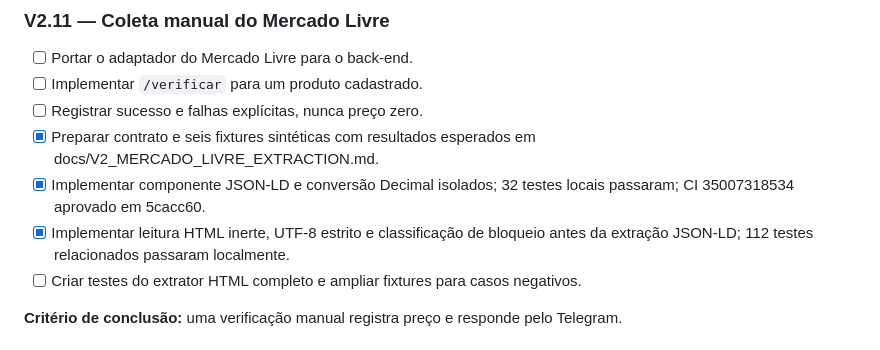
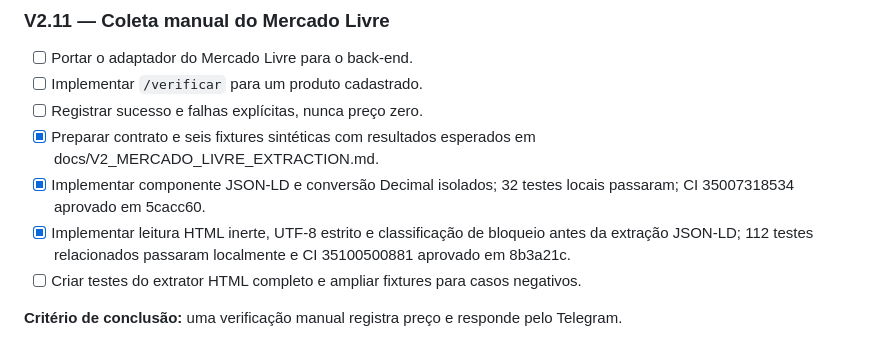
Before and after one commit to devbenjaminsantos/argos, a Markdown page: ROADMAP.md, the part around the change. GitHub-like rendering.

Commit message:
docs: record inert HTML parser CI validation

```diff
--- a/ROADMAP.md
+++ b/ROADMAP.md
@@ -299,7 +299,7 @@ O frontend pode continuar sendo desenhado em paralelo. Ele não bloqueia essa se
 - [ ] Registrar sucesso e falhas explícitas, nunca preço zero.
 - [x] Preparar contrato e seis fixtures sintéticas com resultados esperados em docs/V2_MERCADO_LIVRE_EXTRACTION.md.
 - [x] Implementar componente JSON-LD e conversão Decimal isolados; 32 testes locais passaram; CI 35007318534 aprovado em 5cacc60.
-- [x] Implementar leitura HTML inerte, UTF-8 estrito e classificação de bloqueio antes da extração JSON-LD; 112 testes relacionados passaram localmente.
+- [x] Implementar leitura HTML inerte, UTF-8 estrito e classificação de bloqueio antes da extração JSON-LD; 112 testes relacionados passaram localmente e CI 35100500881 aprovado em 8b3a21c.
 - [ ] Criar testes do extrator HTML completo e ampliar fixtures para casos negativos.
 
 **Critério de conclusão:** uma verificação manual registra preço e responde pelo Telegram.
```
Also changed, not shown: docs/AI_SHARED_CONTEXT.md (+1 -1 lines), docs/V2_MERCADO_LIVRE_EXTRACTION.md (+1 -1 lines).
